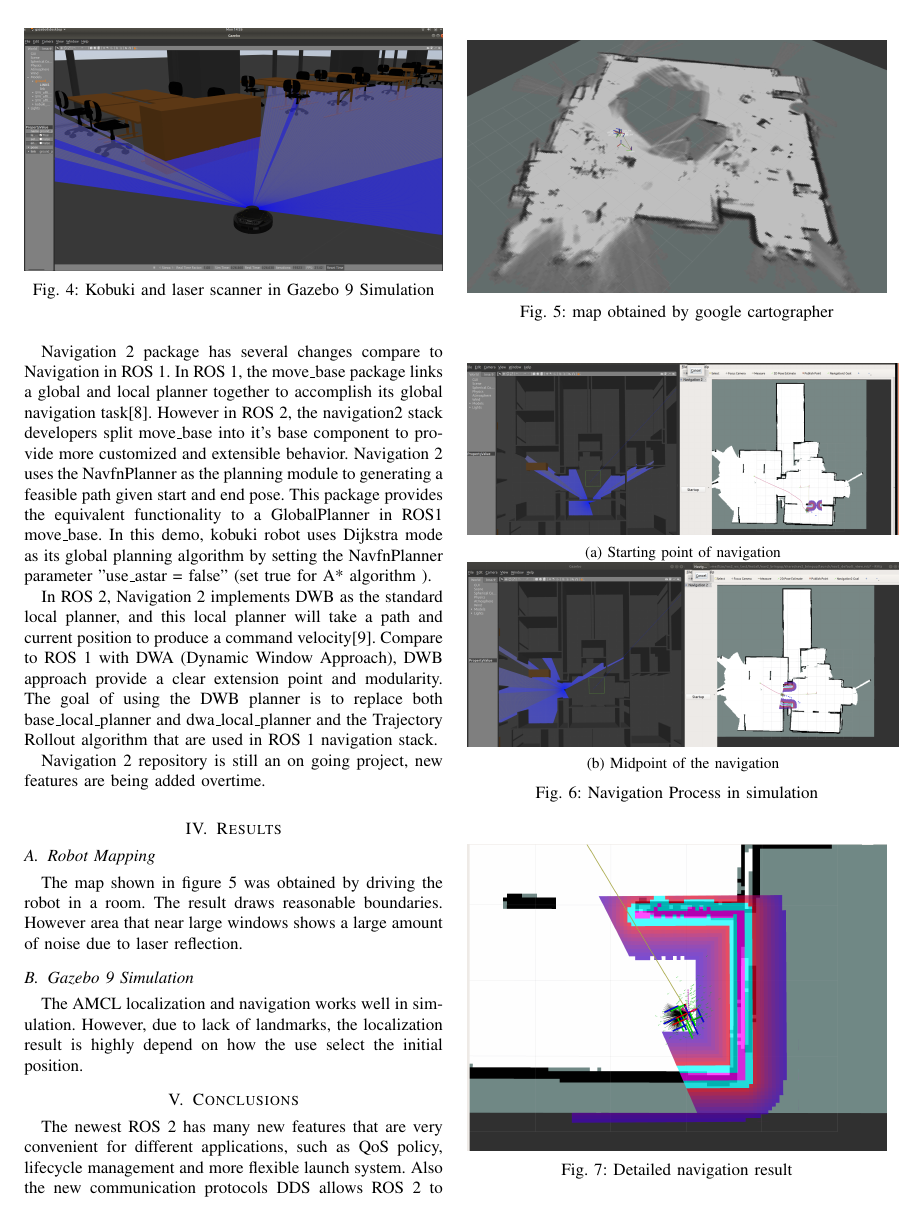
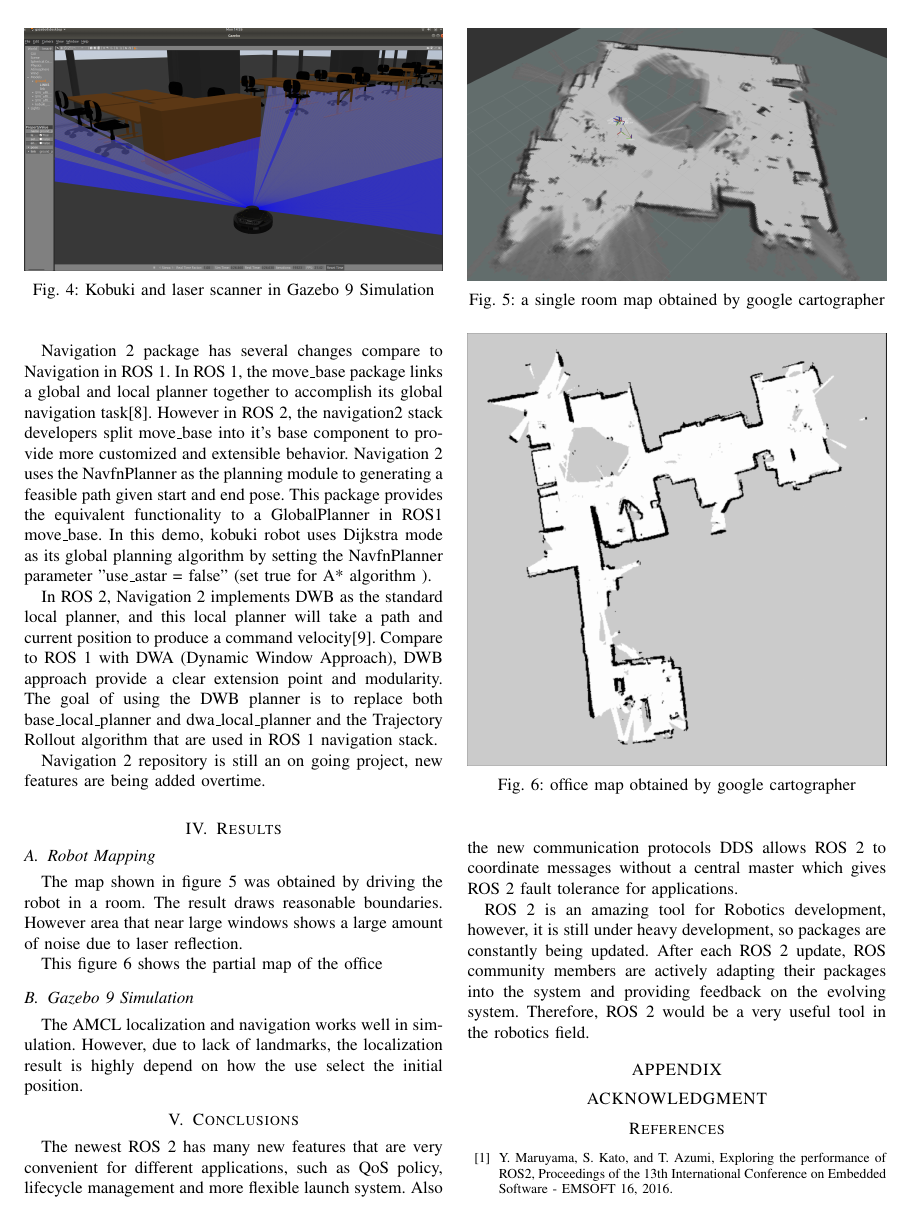
Before and after one commit to bigdayangyu/ros2_tutorial, a LaTeX paper (pdf/exploreROS2.tex): page 4 of 5 before the commit and page 4 of 6 after it. The pictures show the PDF file pdf/exploreROS2.pdf that the author committed with the source.

Commit message:
added mapping result

```diff
--- a/pdf/exploreROS2.tex
+++ b/pdf/exploreROS2.tex
@@ -266,8 +266,15 @@ Navigation 2 repository is still an on going project, new features are being add
 The map shown in figure \ref{fig:map} was obtained by driving the robot in a room. The result draws reasonable boundaries. However area that near large windows shows a large amount of noise due to laser reflection.
 \begin{figure}[!pht]
   \includegraphics[width=\linewidth]{map.png}
-  \caption{map obtained by google cartographer}
+  \caption{a single room map obtained by google cartographer}
   \label{fig:map}
+\end{figure}
+
+This figure \ref{fig:officeMap} shows the partial map of the office
+\begin{figure}[!pht]
+  \includegraphics[width=\linewidth]{officeMap.png}
+  \caption{office map obtained by google cartographer}
+  \label{fig:officeMap}
 \end{figure}
 \subsection{Gazebo 9 Simulation}
 The AMCL localization and navigation works well in simulation. However, due to lack of landmarks, the localization result is highly depend on how the use select the initial position.
```
Also changed, not shown: pdf/exploreROS2.pdf, pdf/graph/officeMap.png (added).
